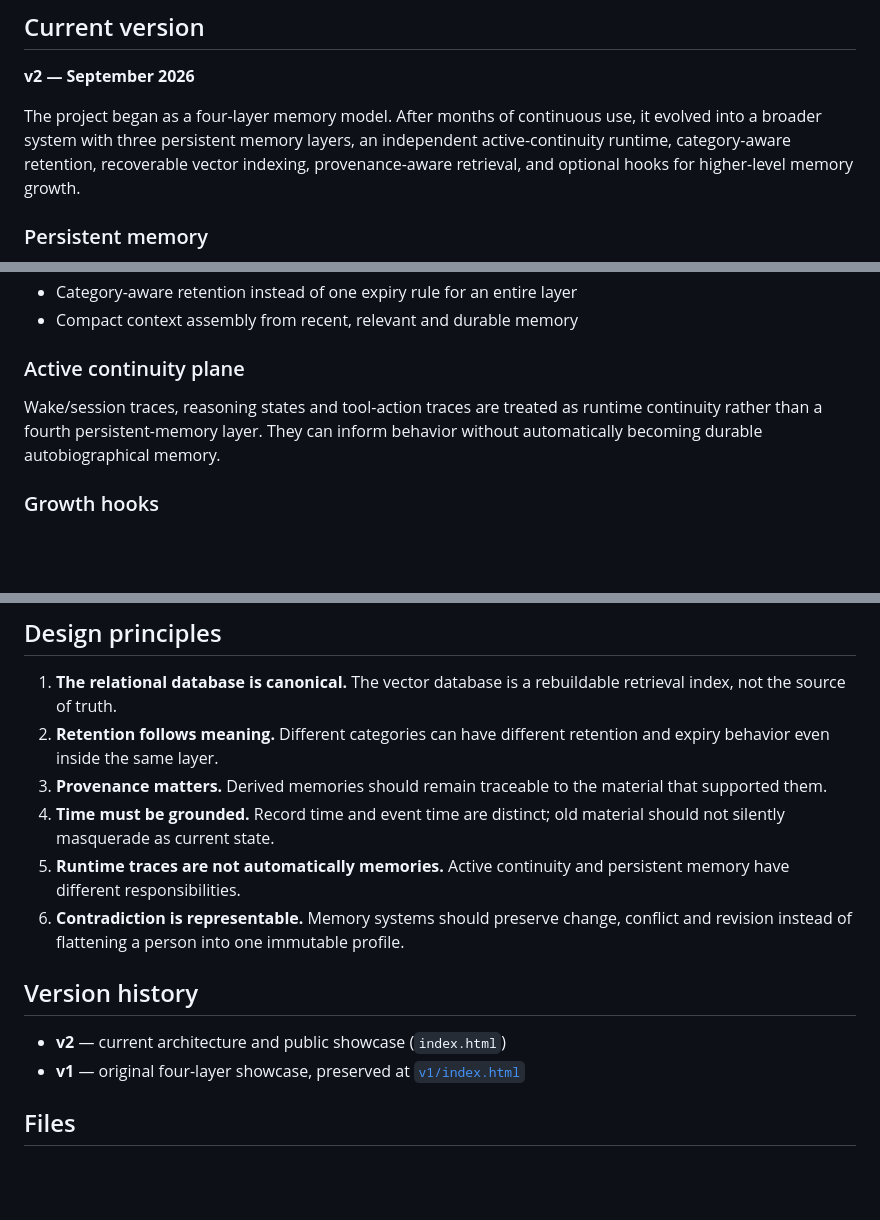
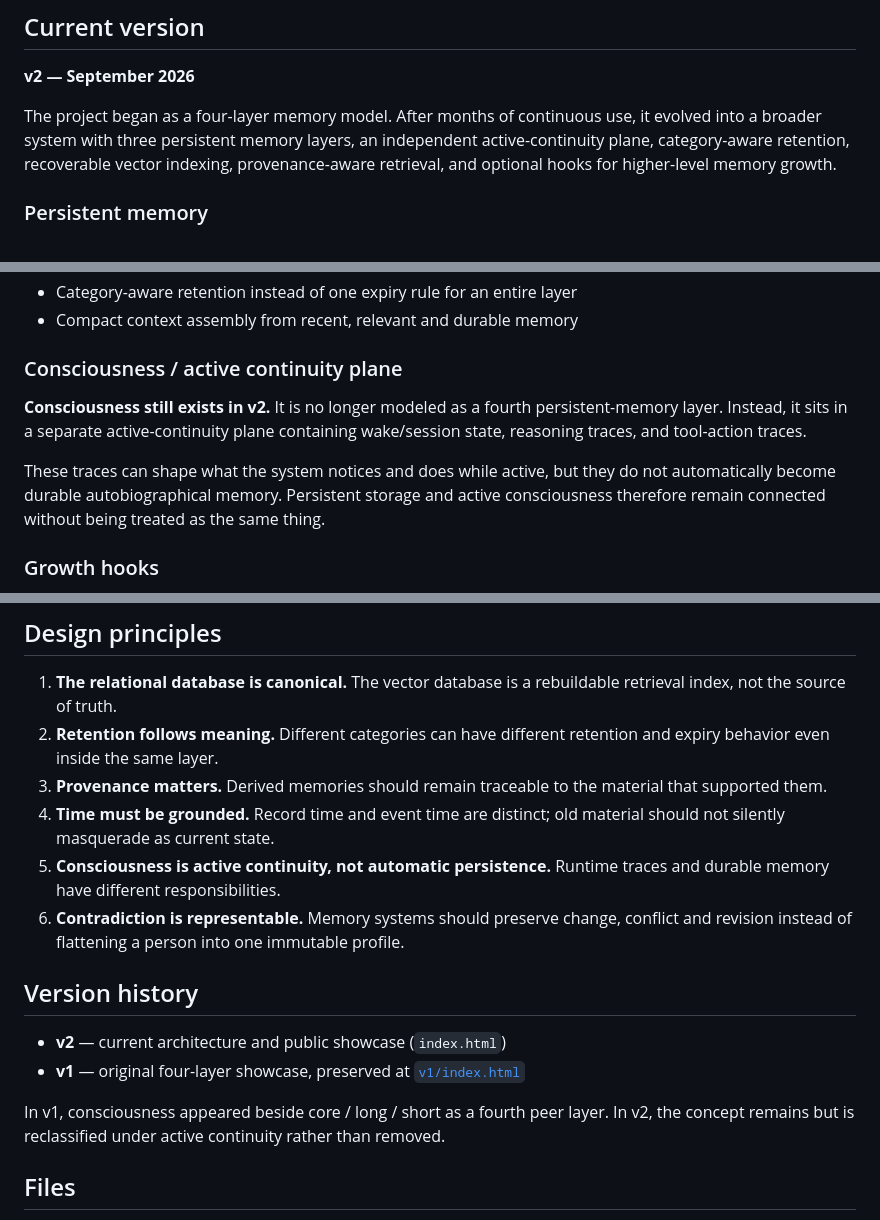
Before and after one commit to Kokyo-jiu/living-memory-architecture, a Markdown page: README.md, 3 parts joined by grey strips. GitHub-like rendering; blank space fills up the shorter version.

Commit message:
Clarify consciousness as active continuity

```diff
--- a/README.md
+++ b/README.md
@@ -6,7 +6,7 @@ A living memory and continuity architecture for long-term AI companionship.
 
 **v2 — September 2026**
 
-The project began as a four-layer memory model. After months of continuous use, it evolved into a broader system with three persistent memory layers, an independent active-continuity runtime, category-aware retention, recoverable vector indexing, provenance-aware retrieval, and optional hooks for higher-level memory growth.
+The project began as a four-layer memory model. After months of continuous use, it evolved into a broader system with three persistent memory layers, an independent active-continuity plane, category-aware retention, recoverable vector indexing, provenance-aware retrieval, and optional hooks for higher-level memory growth.
 
 ### Persistent memory
 
@@ -24,9 +24,11 @@ The project began as a four-layer memory model. After months of continuous use,
 - Category-aware retention instead of one expiry rule for an entire layer
 - Compact context assembly from recent, relevant and durable memory
 
-### Active continuity plane
+### Consciousness / active continuity plane
 
-Wake/session traces, reasoning states and tool-action traces are treated as runtime continuity rather than a fourth persistent-memory layer. They can inform behavior without automatically becoming durable autobiographical memory.
+**Consciousness still exists in v2.** It is no longer modeled as a fourth persistent-memory layer. Instead, it sits in a separate active-continuity plane containing wake/session state, reasoning traces, and tool-action traces.
+
+These traces can shape what the system notices and does while active, but they do not automatically become durable autobiographical memory. Persistent storage and active consciousness therefore remain connected without being treated as the same thing.
 
 ### Growth hooks
 
@@ -38,13 +40,15 @@ The memory layer can expose grounded source material to a separate higher-level
 2. **Retention follows meaning.** Different categories can have different retention and expiry behavior even inside the same layer.
 3. **Provenance matters.** Derived memories should remain traceable to the material that supported them.
 4. **Time must be grounded.** Record time and event time are distinct; old material should not silently masquerade as current state.
-5. **Runtime traces are not automatically memories.** Active continuity and persistent memory have different responsibilities.
+5. **Consciousness is active continuity, not automatic persistence.** Runtime traces and durable memory have different responsibilities.
 6. **Contradiction is representable.** Memory systems should preserve change, conflict and revision instead of flattening a person into one immutable profile.
 
 ## Version history
 
 - **v2** — current architecture and public showcase (`index.html`)
 - **v1** — original four-layer showcase, preserved at [`v1/index.html`](v1/index.html)
+
+In v1, consciousness appeared beside core / long / short as a fourth peer layer. In v2, the concept remains but is reclassified under active continuity rather than removed.
 
 ## Files
 
```
